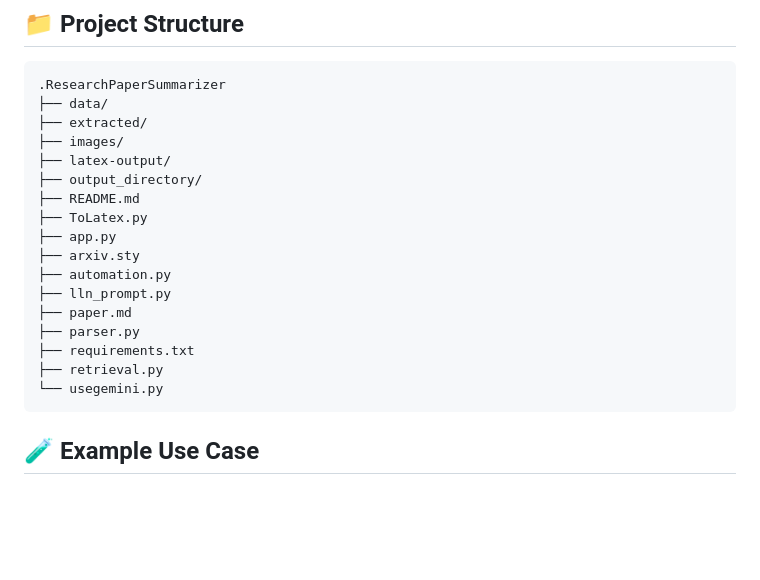
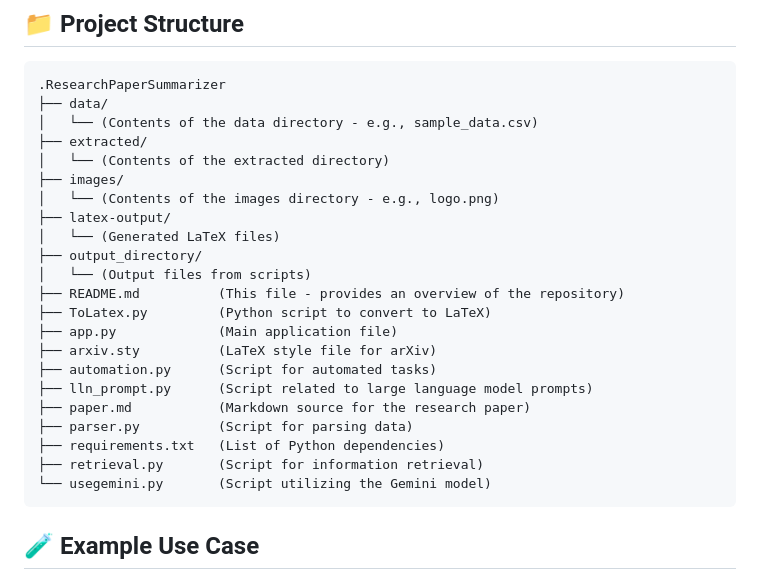
Before and after one commit to Vicky16032205/Latex-NVIDIA, a Markdown page: README.md, the part around the change. Rendered like a GitHub page; blank space fills up the shorter version.

````diff
--- a/README.md
+++ b/README.md
@@ -65,21 +65,26 @@ Developed during an NVIDIA Internship, this project is an end-to-end platform th
 ```
 .ResearchPaperSummarizer
 ├── data/
+│   └── (Contents of the data directory - e.g., sample_data.csv)
 ├── extracted/
+│   └── (Contents of the extracted directory)
 ├── images/
+│   └── (Contents of the images directory - e.g., logo.png)
 ├── latex-output/
+│   └── (Generated LaTeX files)
 ├── output_directory/
-├── README.md
-├── ToLatex.py
-├── app.py
-├── arxiv.sty
-├── automation.py
-├── lln_prompt.py
-├── paper.md
-├── parser.py
-├── requirements.txt
-├── retrieval.py
-└── usegemini.py
+│   └── (Output files from scripts)
+├── README.md          (This file - provides an overview of the repository)
+├── ToLatex.py         (Python script to convert to LaTeX)
+├── app.py             (Main application file)
+├── arxiv.sty          (LaTeX style file for arXiv)
+├── automation.py      (Script for automated tasks)
+├── lln_prompt.py      (Script related to large language model prompts)
+├── paper.md           (Markdown source for the research paper)
+├── parser.py          (Script for parsing data)
+├── requirements.txt   (List of Python dependencies)
+├── retrieval.py       (Script for information retrieval)
+└── usegemini.py       (Script utilizing the Gemini model)
 ```
 
 ## 🧪 Example Use Case
````
